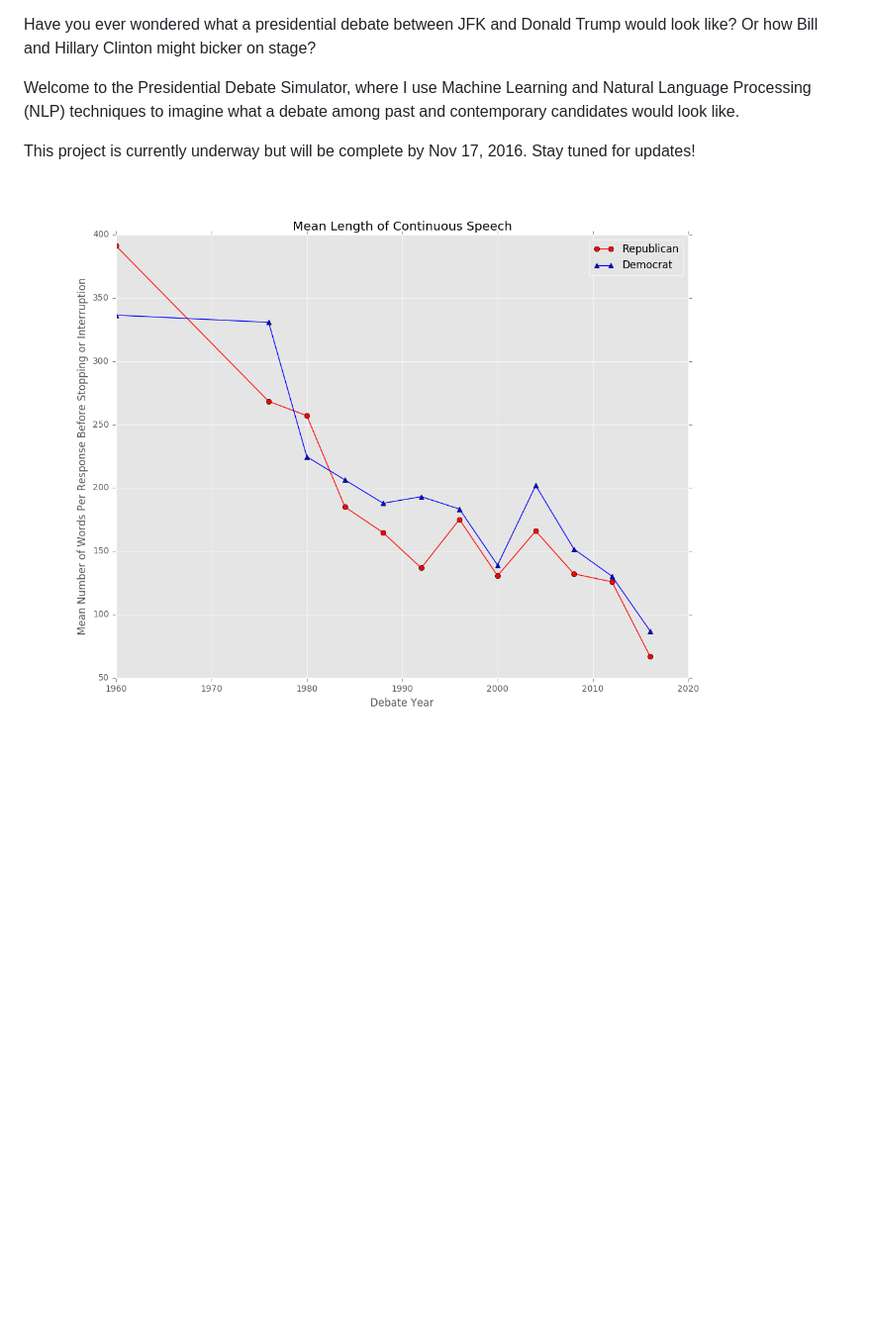
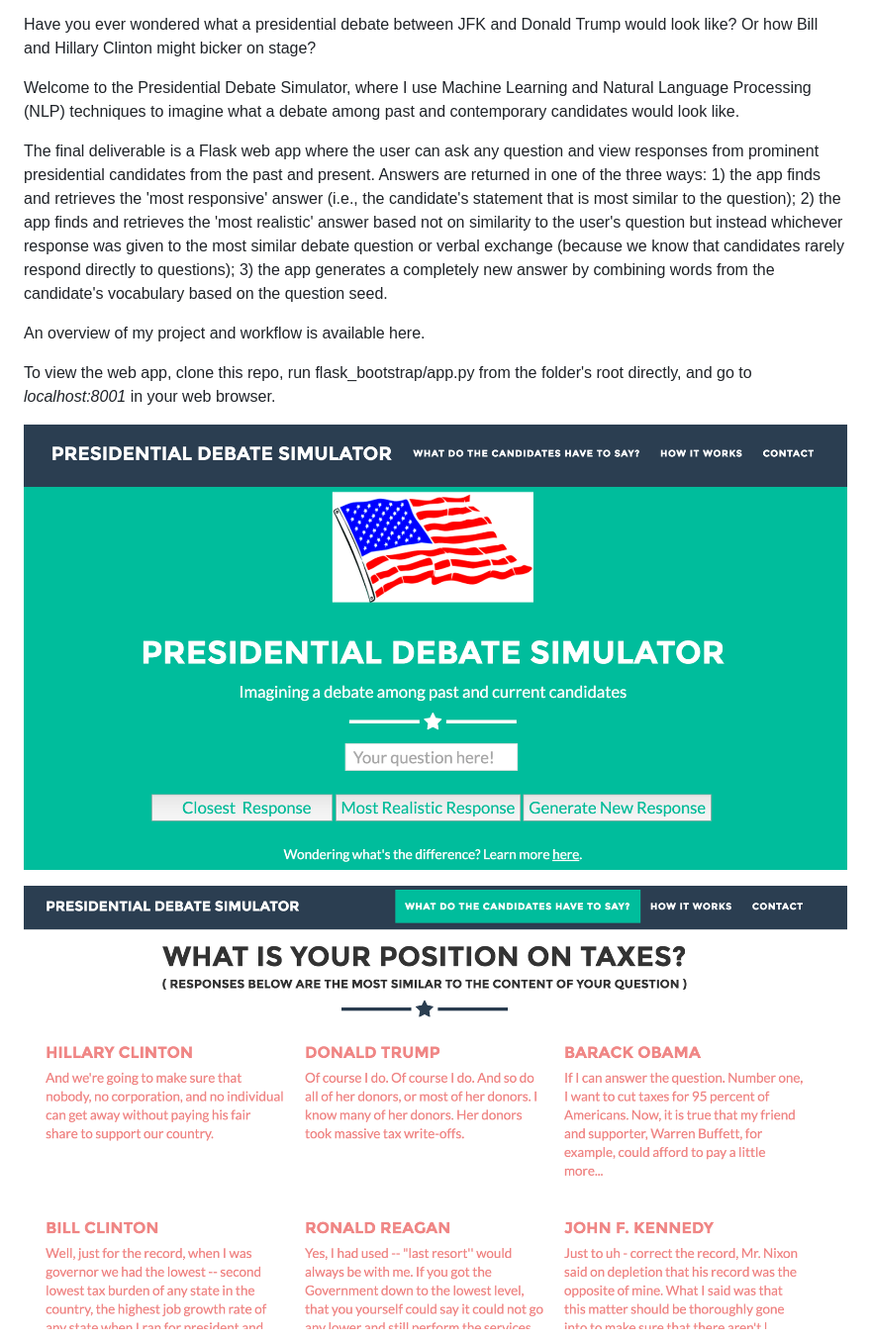
Before and after one commit to neilbezdek/presidential-debate-simulator, a Markdown page: README.md, the part around the change printed below. Shown: that part at 99% size. Drawn GitHub-style; pictures changed too: plots/web-app_homepage.png (added), plots/web-app_most-responsive.png (added); blank space fills up the shorter version.

```diff
--- a/README.md
+++ b/README.md
@@ -8,11 +8,17 @@ Have you ever wondered what a presidential debate between JFK and Donald Trump w
 
 Welcome to the Presidential Debate Simulator, where I use Machine Learning and Natural Language Processing (NLP) techniques to imagine what a debate among past and contemporary candidates would look like.
 
-This project is currently underway but will be complete by Nov 17, 2016. Stay tuned for updates!
+The final deliverable is a Flask web app where the user can ask any question and view responses from prominent presidential candidates from the past and present. Answers are returned in one of the three ways: 1) the app finds and retrieves the 'most responsive' answer (i.e., the candidate's statement that is most similar to the question); 2) the app finds and retrieves the 'most realistic' answer based not on similarity to the user's question but instead whichever response was given to the most similar debate question or verbal exchange (because we know that candidates rarely respond directly to questions); 3) the app generates a completely new answer by combining words from the candidate's vocabulary based on the question seed.
+
+An overview of my project and workflow is available <href src NLP-and-the-Evolution-of-Presidential-Debates>here</href>.
+
+To view the web app, clone this repo, run flask_bootstrap/app.py from the folder's root directly, and go to <i>localhost:8001</i> in your web browser.
+
+![figure1](plots/web-app_homepage.png)
 
 
 
-![figure1](plots/average_words_per_response.png)
+![figure2](plots/web-app_most-responsive.png)
 
 
 
```
Also changed, not shown: other parts of README.md (+17 -1 lines), plots/web-app_most-realistic.png (added), plots/web-app_new-answer.png (added), 2 other files.
